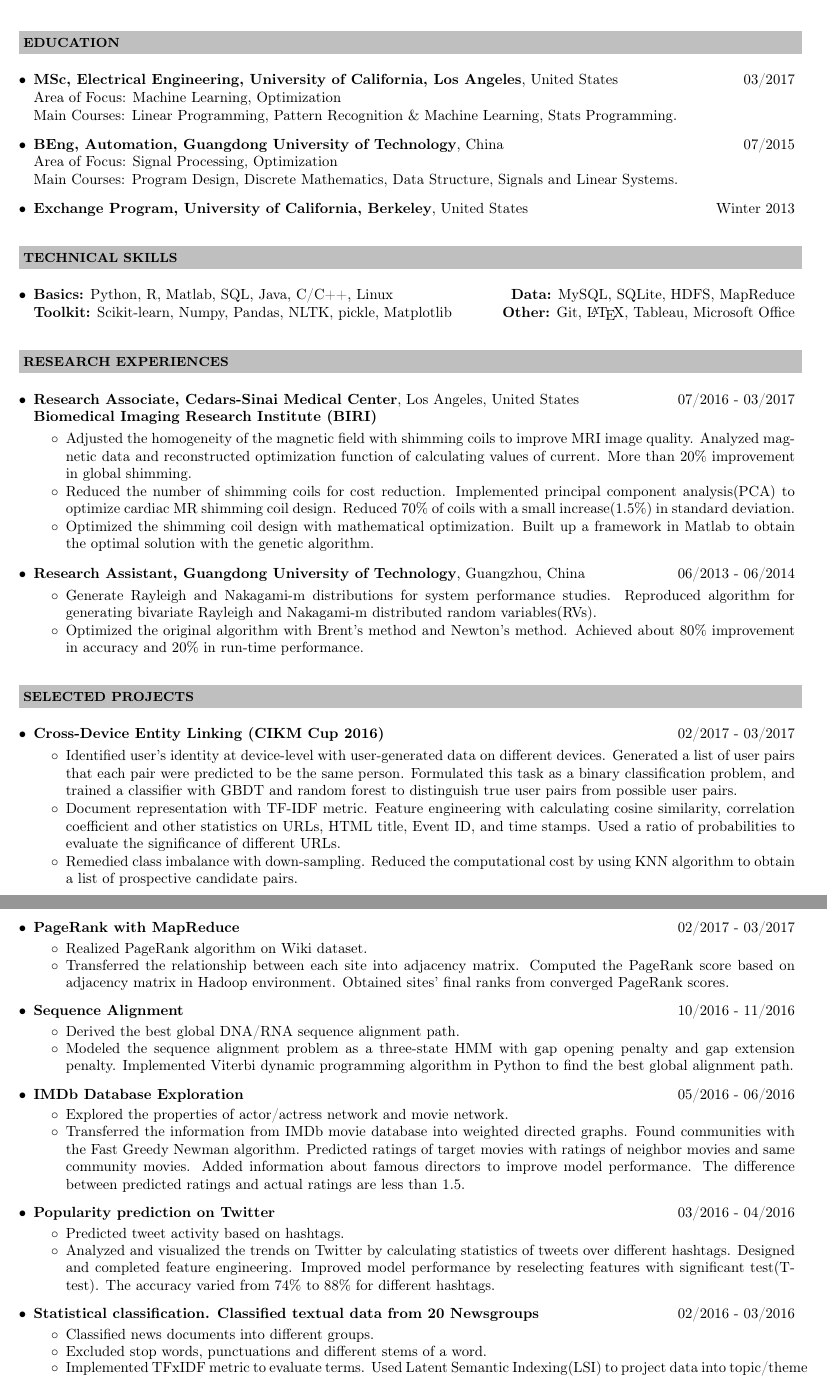
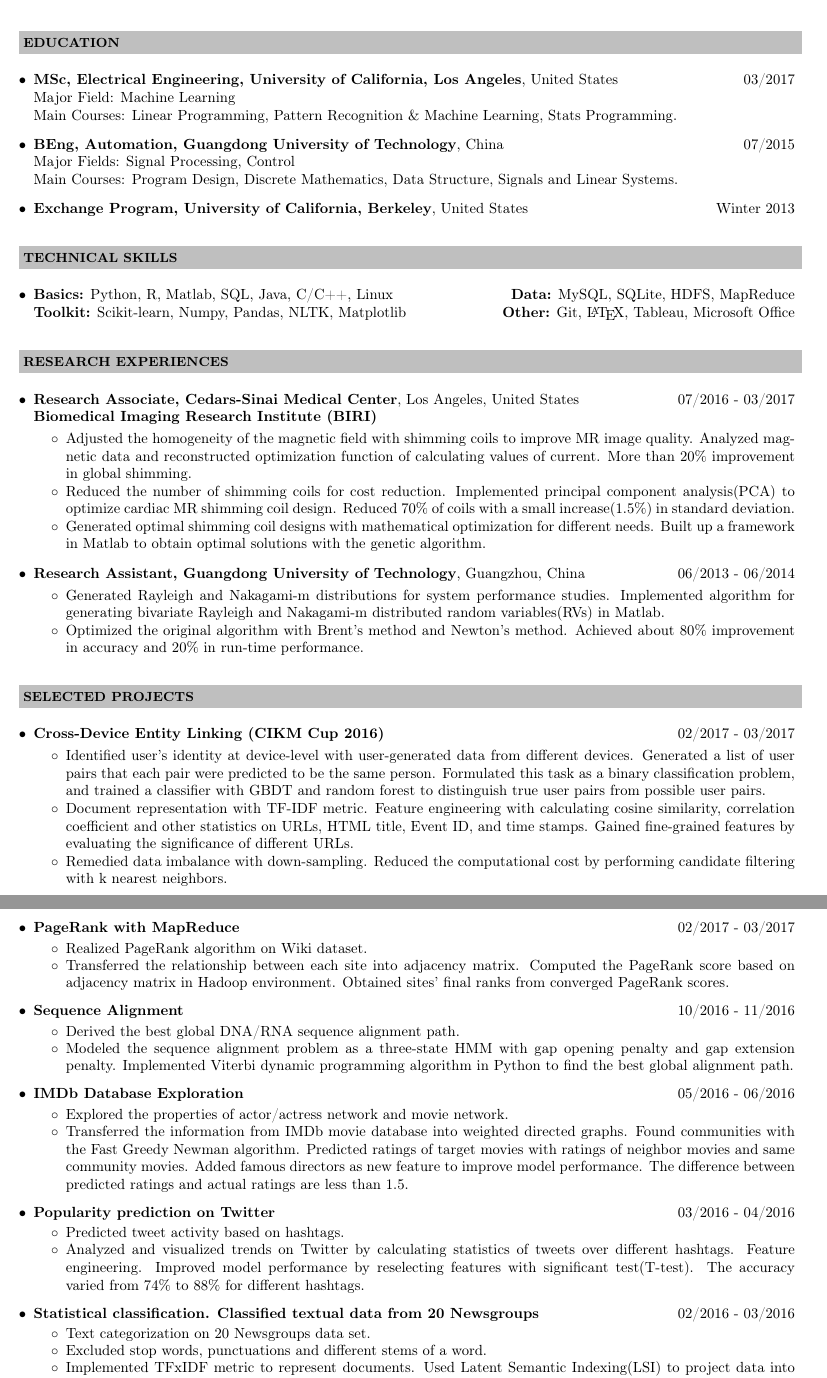
Before and after one commit to lizhiz/lizhiz.github.io, a LaTeX CV (CV/Resume_LizhiZeng.ltx): two parts of pages 1 and 2 of 2, joined at a grey line, cut so that both start at the same text. Compiled offline with pdfLaTeX.

Commit message:
modify CV

```diff
--- a/CV/Resume_LizhiZeng.ltx
+++ b/CV/Resume_LizhiZeng.ltx
@@ -5,7 +5,6 @@
 \usepackage{url}
 \usepackage{helvet}
 \usepackage{tabularx}
-\usepackage{color}
 \selectfont
 
 \usepackage[T1]{fontenc}
@@ -48,10 +47,10 @@
 \resheading{EDUCATION}\\[\lsep]
 \begin{itemize}
 \item \noindent  \textbf{MSc, Electrical Engineering, University of California, Los Angeles}, United States \hfill 03/2017\\
-Area of Focus: Machine Learning, Optimization\\
+Major Field: Machine Learning \\
 Main Courses: Linear Programming, Pattern Recognition \& Machine Learning, Stats Programming.
 \item \noindent  \textbf{BEng, Automation, Guangdong University of Technology}, China \hfill 07/2015\\
-Area of Focus: Signal Processing, Optimization\\
+Major Fields: Signal Processing, Control \\
 Main Courses: Program Design, Discrete Mathematics, Data Structure, Signals and Linear Systems.
 \item \noindent  \textbf{Exchange Program, University of California, Berkeley}, United States \hfill Winter 2013
 \end{itemize}
@@ -60,7 +59,7 @@ Main Courses: Program Design, Discrete Mathematics, Data Structure, Signals and
 \resheading{TECHNICAL SKILLS}\\[\lsep]
 \begin{itemize}
 \item \noindent \textbf{Basics:} Python, R, Matlab, SQL, Java, C/C++, Linux \hfill \textbf{Data:} MySQL, SQLite, HDFS, MapReduce\\
-\textbf{Toolkit:} Scikit-learn, Numpy, Pandas, NLTK, pickle, Matplotlib \hfill \textbf{Other:} Git, \LaTeX, Tableau, Microsoft Office
+\textbf{Toolkit:} Scikit-learn, Numpy, Pandas, NLTK, Matplotlib \hfill \textbf{Other:} Git, \LaTeX, Tableau, Microsoft Office
 \end{itemize}
 
 %-------------------------- Research Experience
@@ -70,15 +69,15 @@ Main Courses: Program Design, Discrete Mathematics, Data Structure, Signals and
 \noindent \textbf{Biomedical Imaging Research Institute (BIRI)}\\
 [-0.6cm]
 \begin{itemize}\itemsep \isep
-	\item Adjusted the homogeneity of the magnetic field with shimming coils to improve MRI image quality. Analyzed magnetic data and reconstructed optimization function of calculating values of current. More than 20\% improvement in global shimming.
+	\item Adjusted the homogeneity of the magnetic field with shimming coils to improve MR image quality. Analyzed magnetic data and reconstructed optimization function of calculating values of current. More than 20\% improvement in global shimming.
 	\item Reduced the number of shimming coils for cost reduction. Implemented principal component analysis(PCA) to optimize cardiac MR shimming coil design. Reduced 70\% of coils with a small increase(1.5\%) in standard deviation.
-	\item Optimized the shimming coil design with mathematical optimization. Built up a framework in Matlab to obtain the optimal solution with the genetic algorithm.
+	\item  Generated optimal shimming coil designs with mathematical optimization for different needs. Built up a framework in Matlab to obtain optimal solutions with the genetic algorithm.
 	\end{itemize}
 
 \item \noindent \textbf{Research Assistant, Guangdong University of Technology}, Guangzhou, China \hfill 06/2013 - 06/2014\\
 [-0.6cm]
 \begin{itemize}\itemsep \isep
-	\item Generate Rayleigh and Nakagami-m distributions for system performance studies. Reproduced algorithm for generating bivariate Rayleigh and Nakagami-m distributed random variables(RVs).
+	\item Generated Rayleigh and Nakagami-m distributions for system performance studies. Implemented algorithm for generating bivariate Rayleigh and Nakagami-m distributed random variables(RVs) in Matlab.
 	\item Optimized the original algorithm with Brent's method and Newton's method. Achieved about 80\% improvement in accuracy and 20\% in run-time performance.
 	\end{itemize}
 
@@ -90,9 +89,9 @@ Main Courses: Program Design, Discrete Mathematics, Data Structure, Signals and
 
 \item \textbf{Cross-Device Entity Linking (CIKM Cup 2016)} \hfill 02/2017 - 03/2017\\[-0.6cm]
 	\begin{itemize}\itemsep \isep
-	\item Identified user's identity at device-level with user-generated data on different devices. Generated a list of user pairs that each pair were predicted to be the same person. Formulated this task as a binary classification problem, and trained a classifier with GBDT and random forest to distinguish true user pairs from possible user pairs.
-	\item Document representation with TF-IDF metric. Feature engineering with calculating cosine similarity, correlation coefficient and other statistics on URLs, HTML title, Event ID, and time stamps. Used a ratio of probabilities to evaluate the significance of different URLs.
-	\item Remedied class imbalance with down-sampling. Reduced the computational cost by using KNN algorithm to obtain a list of prospective candidate pairs.
+	\item Identified user's identity at device-level with user-generated data from different devices. Generated a list of user pairs that each pair were predicted to be the same person. Formulated this task as a binary classification problem, and trained a classifier with GBDT and random forest to distinguish true user pairs from possible user pairs.
+	\item Document representation with TF-IDF metric. Feature engineering with calculating cosine similarity, correlation coefficient and other statistics on URLs, HTML title, Event ID, and time stamps. Gained fine-grained features by evaluating the significance of different URLs.
+	\item Remedied data imbalance with down-sampling. Reduced the computational cost by performing candidate filtering with k nearest neighbors.
 	\end{itemize}
 
 \item \textbf{PageRank with MapReduce} \hfill 02/2017 - 03/2017\\[-0.6cm]
@@ -110,20 +109,20 @@ Main Courses: Program Design, Discrete Mathematics, Data Structure, Signals and
 \item \textbf{IMDb Database Exploration} \hfill 05/2016 - 06/2016\\[-0.6cm]
 	\begin{itemize}\itemsep \isep
 	\item Explored the properties of actor/actress network and movie network.
-	\item Transferred the information from IMDb movie database into weighted directed graphs. Found communities with the Fast Greedy Newman algorithm. Predicted ratings of target movies with ratings of neighbor movies and same community movies. Added information about famous directors to improve model performance. The difference between predicted ratings and actual ratings are less than 1.5.
+	\item Transferred the information from IMDb movie database into weighted directed graphs. Found communities with the Fast Greedy Newman algorithm. Predicted ratings of target movies with ratings of neighbor movies and same community movies. Added famous directors as new feature to improve model performance. The difference between predicted ratings and actual ratings are less than 1.5.
 	\end{itemize}
 
 \item \textbf{Popularity prediction on Twitter} \hfill 03/2016 - 04/2016\\[-0.6cm]
 	\begin{itemize}\itemsep \isep
 	\item Predicted tweet activity based on hashtags.
-	\item Analyzed and visualized the trends on Twitter by calculating statistics of tweets over different hashtags. Designed and completed feature engineering. Improved model performance by reselecting features with significant test(T-test). The accuracy varied from 74\% to 88\% for different hashtags.
+	\item Analyzed and visualized trends on Twitter by calculating statistics of tweets over different hashtags. Feature engineering. Improved model performance by reselecting features with significant test(T-test). The accuracy varied from 74\% to 88\% for different hashtags.
 	\end{itemize}
 
 \item \textbf{Statistical classification. Classified textual data from 20 Newsgroups} \hfill 02/2016 - 03/2016\\[-0.6cm]
 	\begin{itemize}\itemsep \isep
-	\item Classified news documents into different groups.
+	\item Text categorization on 20 Newsgroups data set.
 	\item Excluded stop words, punctuations and different stems of a word.
-	\item Implemented TFxIDF metric to evaluate terms. Used Latent Semantic Indexing(LSI) to project data into topic/theme domain. Trained classifier with soft margin SVM with an accuracy of 94\%.
+	\item Implemented TFxIDF metric to represent documents. Used Latent Semantic Indexing(LSI) to project data into topic/theme domain. Trained classifier with soft margin SVM with an accuracy of 94\%.
 	\end{itemize}
 \end{itemize}
 
```
Also changed, not shown: CV/CV_LizhiZeng.pdf (deleted), CV/Resume_LizhiZeng.pdf (added), 4 other files.
